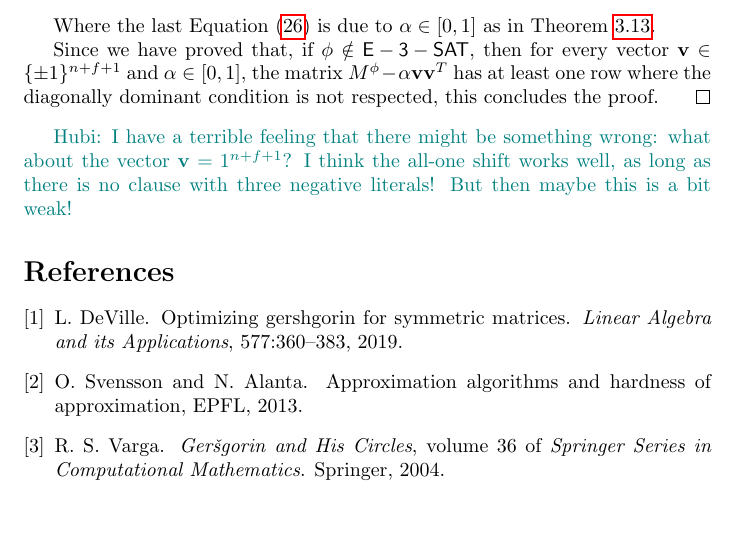
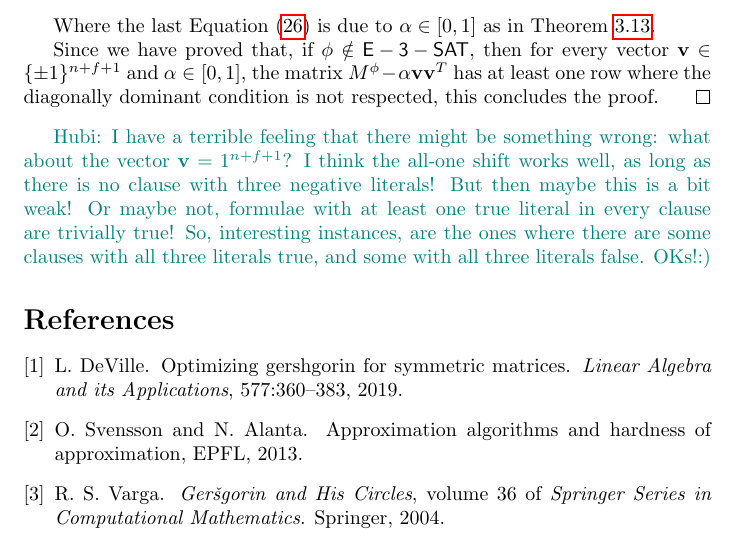
Before and after one commit to steber97/rosp, a LaTeX paper (rosp_tex/main.tex, which reads rosp_tex/thoughts_and_analysis/shift_pm_one_vector.tex): part of page 9 of 9, cut so that both start at the same text, the shorter picture padded with empty space. Compiled offline with pdfLaTeX.

Commit message:
Add my concern of all-1-vector being the correct shift, unless there is a clause with three negated literals. Continued, should be not a concern.

```diff
--- a/rosp_tex/thoughts_and_analysis/shift_pm_one_vector.tex
+++ b/rosp_tex/thoughts_and_analysis/shift_pm_one_vector.tex
@@ -177,4 +177,4 @@ We will now proceed to prove the above \Cref{claim:phi_sat_implies_M_rosp,claim:
 	Since we have proved that, if $\phi\notin\EThreeSAT$, then for every vector $\mathbf{v}\in\{\pm 1\}^{n+f+1}$ and $\alpha \in [0,1]$, the matrix $M^\phi - \alpha \mathbf{vv}^T$ has at least one row where the diagonally dominant condition is not respected, this concludes the proof.
 \end{proof}
 
-\hubi{I have a terrible feeling that there might be something wrong: what about the vector $\mathbf{v} = 1^{n+f+1}$? I think the all-one shift works well, as long as there is no clause with three negative literals! But then maybe this is a bit weak!}
+\hubi{I have a terrible feeling that there might be something wrong: what about the vector $\mathbf{v} = 1^{n+f+1}$? I think the all-one shift works well, as long as there is no clause with three negative literals! But then maybe this is a bit weak! Or maybe not, formulae with at least one true literal in every clause are trivially true! So, interesting instances, are the ones where there are some clauses with all three literals true, and some with all three literals false. OKs!:)}
```
